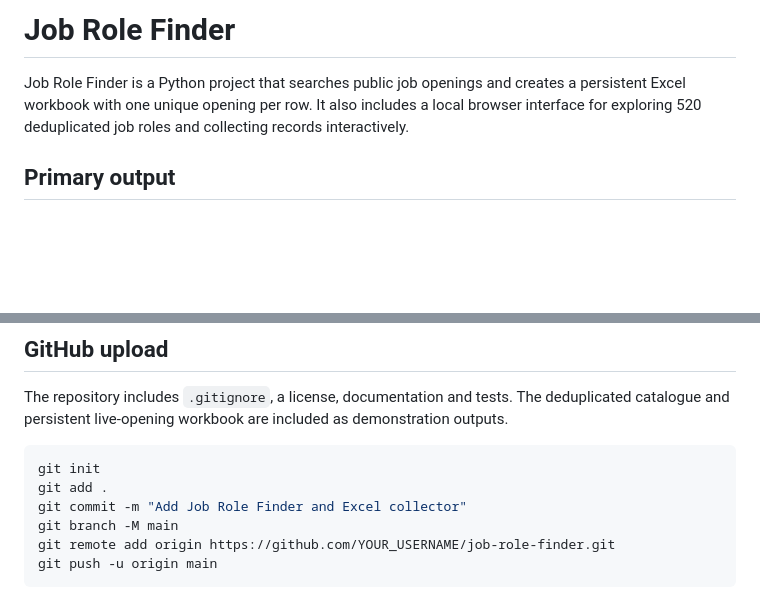
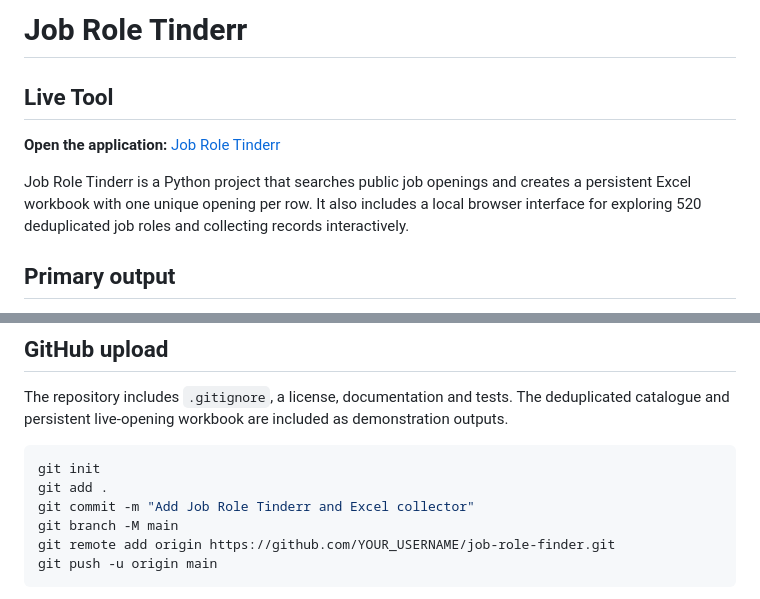
Before and after one commit to likithjyothi914-ship-it/Job-Role-Tinderr, a Markdown page: README.md, 2 parts joined by grey strips. Rendered like a GitHub page; blank space fills up the shorter version.

Commit message:
Add live Job Role Tinderr tool link

````diff
--- a/README.md
+++ b/README.md
@@ -1,6 +1,10 @@
-# Job Role Finder
+# Job Role Tinderr
 
-Job Role Finder is a Python project that searches public job openings and creates a persistent Excel workbook with one unique opening per row. It also includes a local browser interface for exploring 520 deduplicated job roles and collecting records interactively.
+## Live Tool
+
+**Open the application:** [Job Role Tinderr](https://laikishjobroletinderr.s.gy/cnx2Y4)
+
+Job Role Tinderr is a Python project that searches public job openings and creates a persistent Excel workbook with one unique opening per row. It also includes a local browser interface for exploring 520 deduplicated job roles and collecting records interactively.
 
 ## Primary output
 
@@ -139,7 +143,7 @@ The repository includes `.gitignore`, a license, documentation and tests. The de
 ```bash
 git init
 git add .
-git commit -m "Add Job Role Finder and Excel collector"
+git commit -m "Add Job Role Tinderr and Excel collector"
 git branch -M main
 git remote add origin https://github.com/YOUR_USERNAME/job-role-finder.git
 git push -u origin main
````
